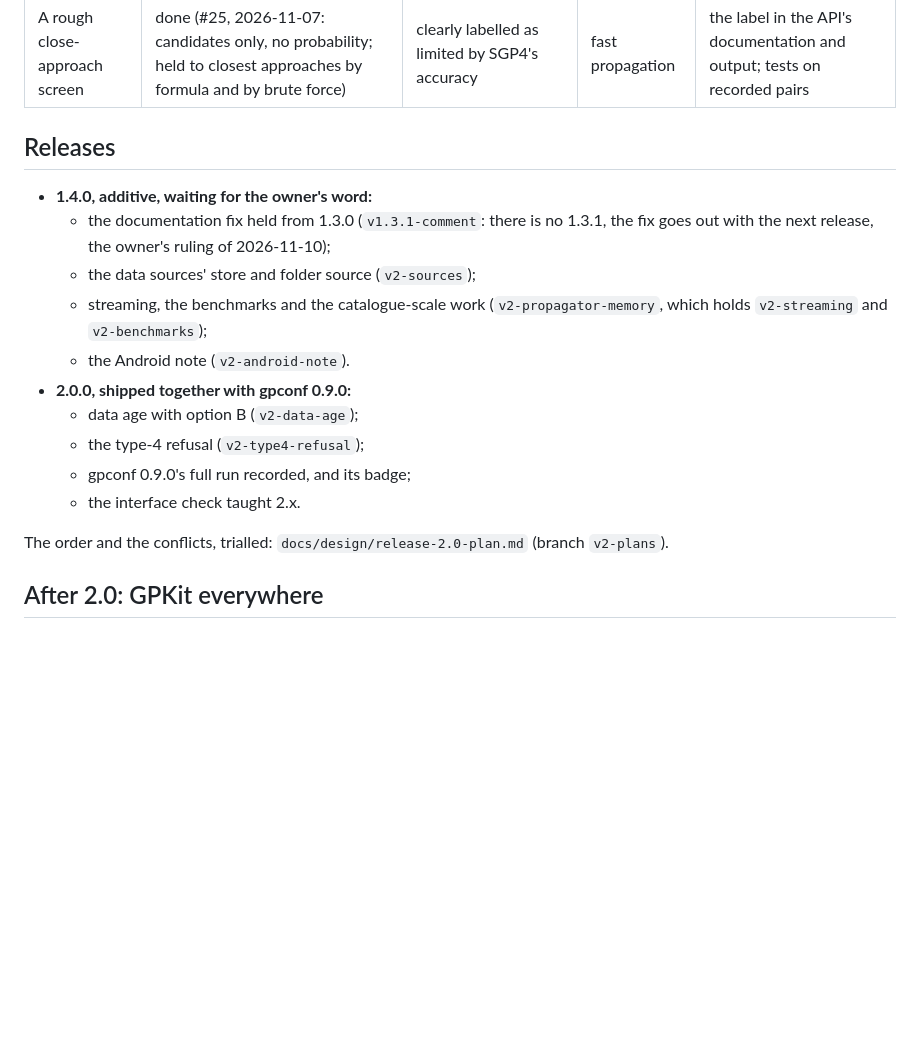
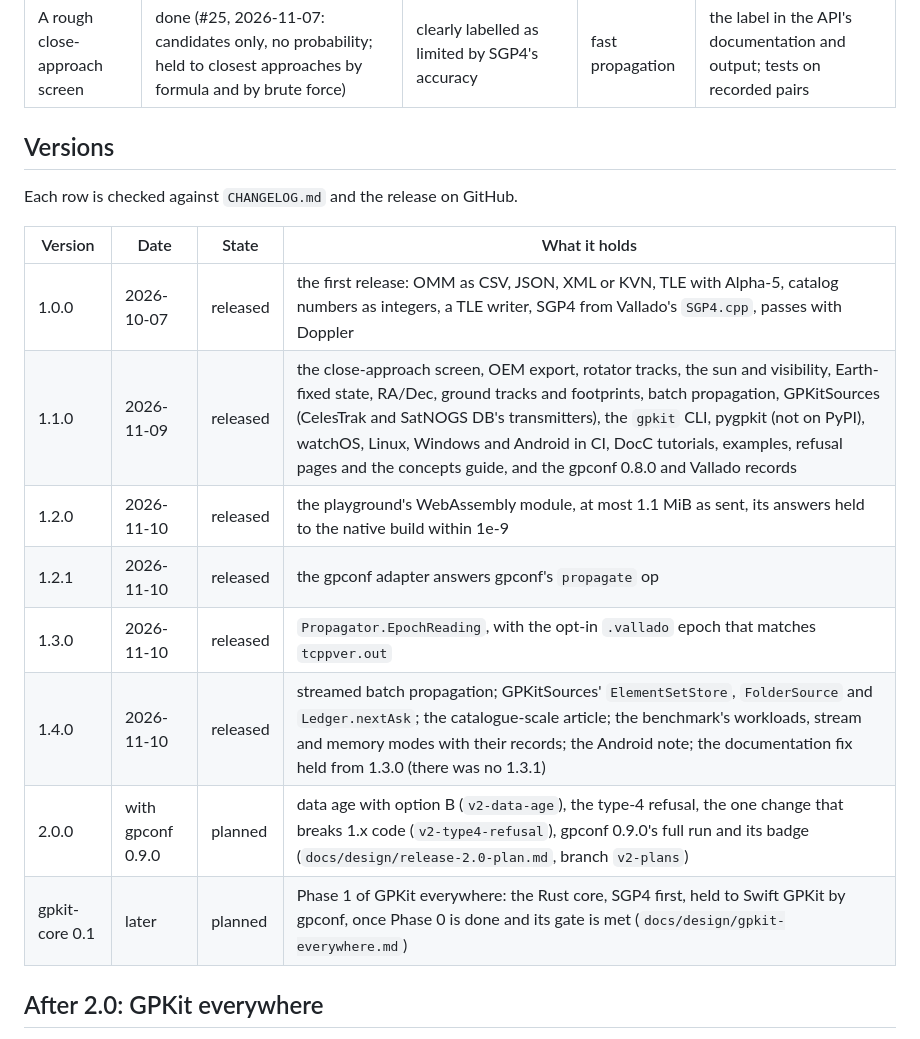
Before and after one commit to hneogy/GPKit, a Markdown page: ROADMAP.md, the part around one of its changes. Rendered like a GitHub page; blank space fills up the shorter version.

Commit message:
Roadmap: 1.4.0 released, and a table of versions [skip ci]
- 1.0.0 to 1.4.0 released, each checked against CHANGELOG.md and its GitHub release.
- 2.0.0 is planned with gpconf 0.9.0, and gpkit-core 0.1 later, as Phase 1 of GPKit everywhere.
- The releases section, which described 1.4.0 as waiting, is replaced by the table.

```diff
--- a/ROADMAP.md
+++ b/ROADMAP.md
@@ -66,22 +66,20 @@ code waits for 2.0 itself and is named in the changelog.
 | CCSDS OEM export | done (#24, 2026-11-07: OEM 2.0 KVN in TEME; the oem package for Python reads it in CI) | an ephemeris in CCSDS OEM | coordinate frames | a written OEM read back by a named OEM reader |
 | A rough close-approach screen | done (#25, 2026-11-07: candidates only, no probability; held to closest approaches by formula and by brute force) | clearly labelled as limited by SGP4's accuracy | fast propagation | the label in the API's documentation and output; tests on recorded pairs |
 
-## Releases
+## Versions
 
-- **1.4.0, additive, waiting for the owner's word:**
-  - the documentation fix held from 1.3.0 (`v1.3.1-comment`: there is no 1.3.1, the fix goes out with the next
-    release, the owner's ruling of 2026-11-10);
-  - the data sources' store and folder source (`v2-sources`);
-  - streaming, the benchmarks and the catalogue-scale work (`v2-propagator-memory`, which holds `v2-streaming` and
-    `v2-benchmarks`);
-  - the Android note (`v2-android-note`).
-- **2.0.0, shipped together with gpconf 0.9.0:**
-  - data age with option B (`v2-data-age`);
-  - the type-4 refusal (`v2-type4-refusal`);
-  - gpconf 0.9.0's full run recorded, and its badge;
-  - the interface check taught 2.x.
+Each row is checked against `CHANGELOG.md` and the release on GitHub.
 
-The order and the conflicts, trialled: `docs/design/release-2.0-plan.md` (branch `v2-plans`).
+| Version | Date | State | What it holds |
+|---|---|---|---|
+| 1.0.0 | 2026-10-07 | released | the first release: OMM as CSV, JSON, XML or KVN, TLE with Alpha-5, catalog numbers as integers, a TLE writer, SGP4 from Vallado's `SGP4.cpp`, passes with Doppler |
+| 1.1.0 | 2026-11-09 | released | the close-approach screen, OEM export, rotator tracks, the sun and visibility, Earth-fixed state, RA/Dec, ground tracks and footprints, batch propagation, GPKitSources (CelesTrak and SatNOGS DB's transmitters), the `gpkit` CLI, pygpkit (not on PyPI), watchOS, Linux, Windows and Android in CI, DocC tutorials, examples, refusal pages and the concepts guide, and the gpconf 0.8.0 and Vallado records |
+| 1.2.0 | 2026-11-10 | released | the playground's WebAssembly module, at most 1.1 MiB as sent, its answers held to the native build within 1e-9 |
+| 1.2.1 | 2026-11-10 | released | the gpconf adapter answers gpconf's `propagate` op |
+| 1.3.0 | 2026-11-10 | released | `Propagator.EpochReading`, with the opt-in `.vallado` epoch that matches `tcppver.out` |
+| 1.4.0 | 2026-11-10 | released | streamed batch propagation; GPKitSources' `ElementSetStore`, `FolderSource` and `Ledger.nextAsk`; the catalogue-scale article; the benchmark's workloads, stream and memory modes with their records; the Android note; the documentation fix held from 1.3.0 (there was no 1.3.1) |
+| 2.0.0 | with gpconf 0.9.0 | planned | data age with option B (`v2-data-age`), the type-4 refusal, the one change that breaks 1.x code (`v2-type4-refusal`), gpconf 0.9.0's full run and its badge (`docs/design/release-2.0-plan.md`, branch `v2-plans`) |
+| gpkit-core 0.1 | later | planned | Phase 1 of GPKit everywhere: the Rust core, SGP4 first, held to Swift GPKit by gpconf, once Phase 0 is done and its gate is met (`docs/design/gpkit-everywhere.md`) |
 
 ## After 2.0: GPKit everywhere
 
```
Also changed, not shown: other parts of ROADMAP.md (+1 -1 lines).
